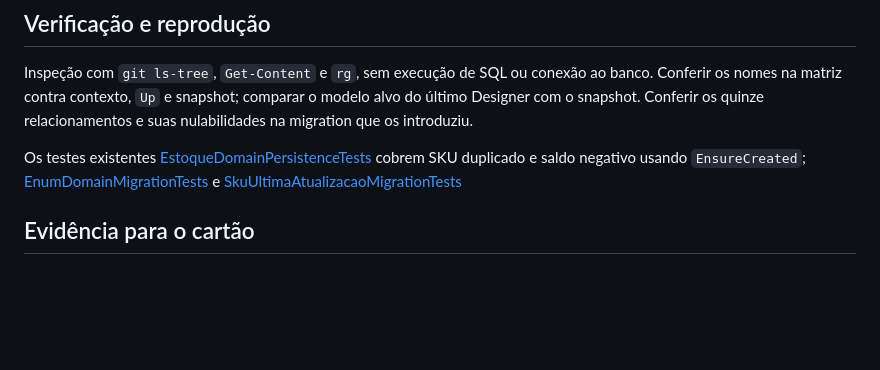
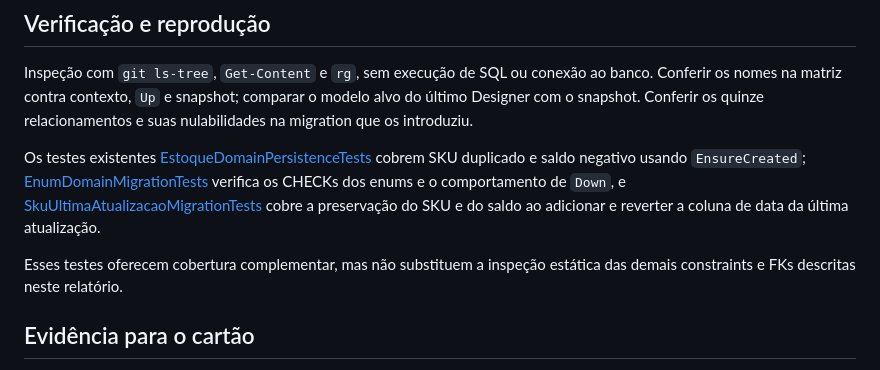
Before and after one commit to CodeWitch00/SQUAD-estoque, a Markdown page: docs/09-testing/s3-qa-035-auditoria-integridade.md, the part around the change. GitHub-like rendering; blank space fills up the shorter version.

Commit message:
docs: concluir verificacao dos testes citados

```diff
--- a/docs/09-testing/s3-qa-035-auditoria-integridade.md
+++ b/docs/09-testing/s3-qa-035-auditoria-integridade.md
@@ -79,7 +79,9 @@ A unicidade de e-mail sem normalização é um limite a confirmar com a equipe,
 
 Inspeção com `git ls-tree`, `Get-Content` e `rg`, sem execução de SQL ou conexão ao banco. Conferir os nomes na matriz contra contexto, `Up` e snapshot; comparar o modelo alvo do último Designer com o snapshot. Conferir os quinze relacionamentos e suas nulabilidades na migration que os introduziu.
 
-Os testes existentes [EstoqueDomainPersistenceTests](../../tests/SquadEstoque.Web.Tests/EstoqueDomainPersistenceTests.cs) cobrem SKU duplicado e saldo negativo usando `EnsureCreated`; [EnumDomainMigrationTests](../../tests/SquadEstoque.Web.Tests/EnumDomainMigrationTests.cs) e [SkuUltimaAtualizacaoMigrationTests](../../tests/SquadEstoque.Web.Tests/SkuUltimaAtualizacaoMigrationTests.cs)
+Os testes existentes [EstoqueDomainPersistenceTests](../../tests/SquadEstoque.Web.Tests/EstoqueDomainPersistenceTests.cs) cobrem SKU duplicado e saldo negativo usando `EnsureCreated`; [EnumDomainMigrationTests](../../tests/SquadEstoque.Web.Tests/EnumDomainMigrationTests.cs) verifica os CHECKs dos enums e o comportamento de `Down`, e [SkuUltimaAtualizacaoMigrationTests](../../tests/SquadEstoque.Web.Tests/SkuUltimaAtualizacaoMigrationTests.cs) cobre a preservação do SKU e do saldo ao adicionar e reverter a coluna de data da última atualização.
+
+Esses testes oferecem cobertura complementar, mas não substituem a inspeção estática das demais constraints e FKs descritas neste relatório.
 ## Evidência para o cartão
 
 Usar o link permanente deste arquivo no commit documental e o PR direcionado a `dev/emmy`. Capturar a tela do PR com os checks e a solicitação de revisão para CodeWitch00. Resumo: quatro regras centrais declaradas; 15 FKs (14 restritivas, uma cascata); cinco migrations em sequência; divergências D01–D04 registradas; nenhuma alteração de banco ou da main. A movimentação do cartão permanece com a responsável.
```
